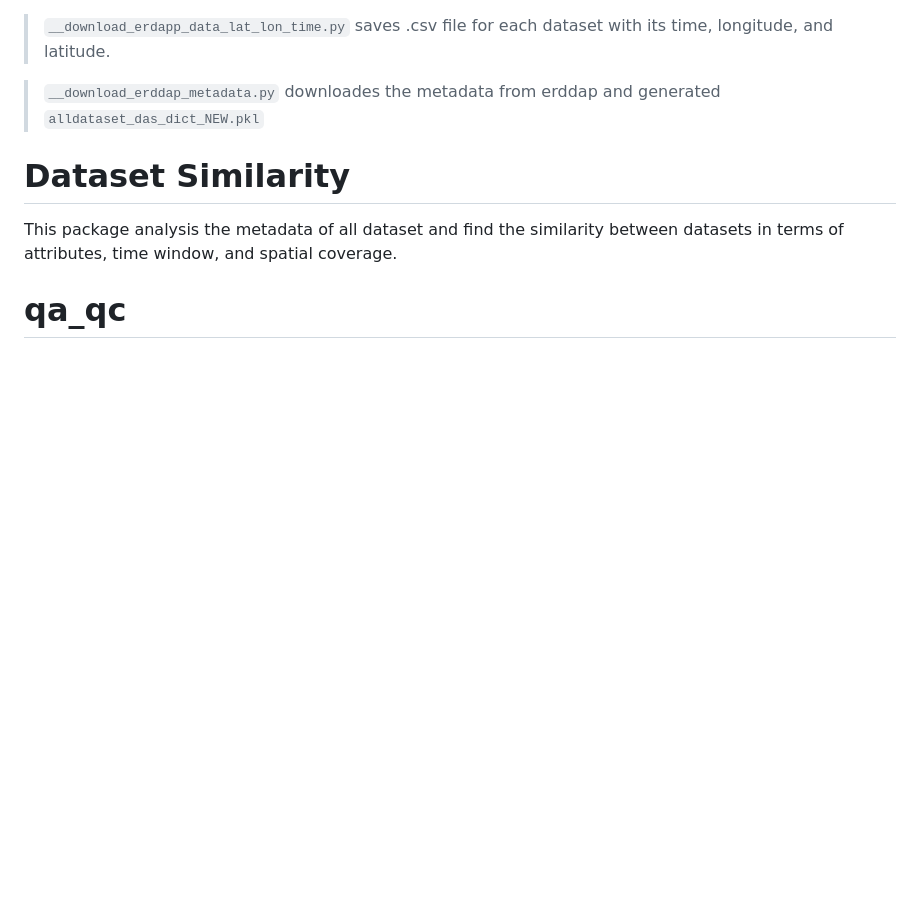
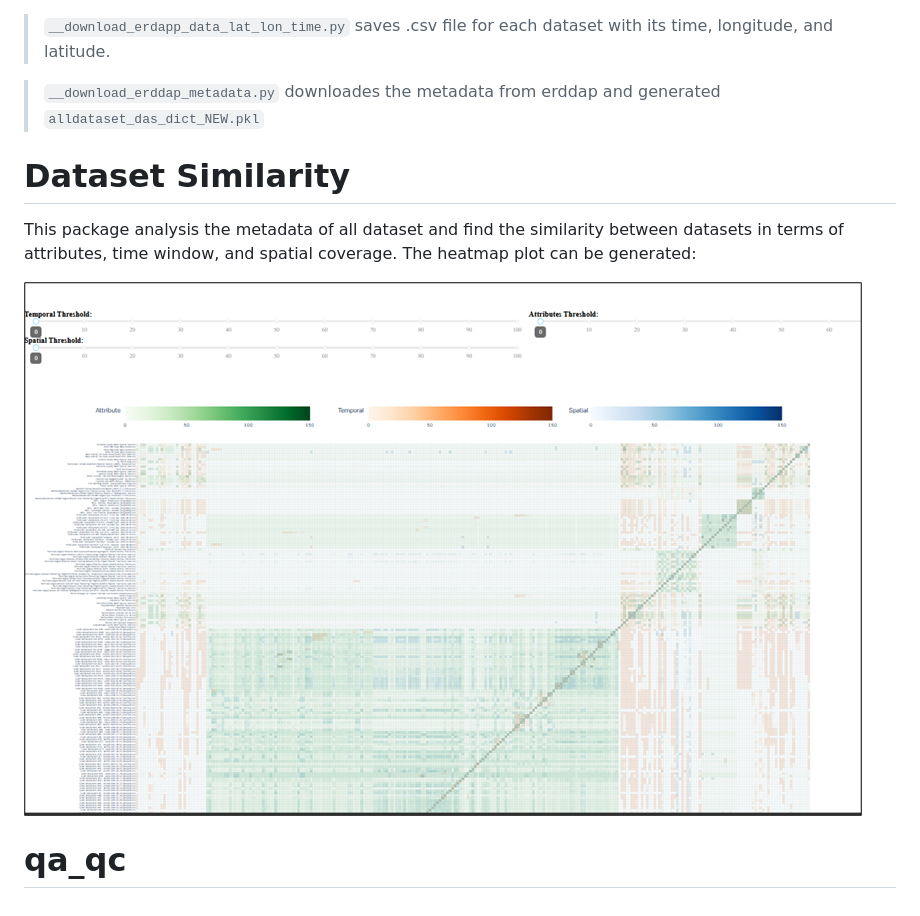
Before and after one commit to cioos-atlantic/dataset-overlap, a Markdown page: README.md, the part around the change printed below. GitHub-like rendering; pictures changed too: res/heatmap_data_overlap.png (added); blank space fills up the shorter version.

```diff
--- a/README.md
+++ b/README.md
@@ -11,8 +11,8 @@ This package contains code to download metadata from CKAN and Erddap.
 > `__download_erddap_metadata.py` downloades the metadata from erddap and generated `alldataset_das_dict_NEW.pkl`
 
 # Dataset Similarity
-This package analysis the metadata of all dataset and find the similarity between datasets in terms of attributes, time window, and spatial coverage.
+This package analysis the metadata of all dataset and find the similarity between datasets in terms of attributes, time window, and spatial coverage. The heatmap plot can be generated:
 
-
+![](/res/heatmap_data_overlap.png)
 
 # qa_qc
```
Also changed, not shown: other parts of README.md (+1 -1 lines).
